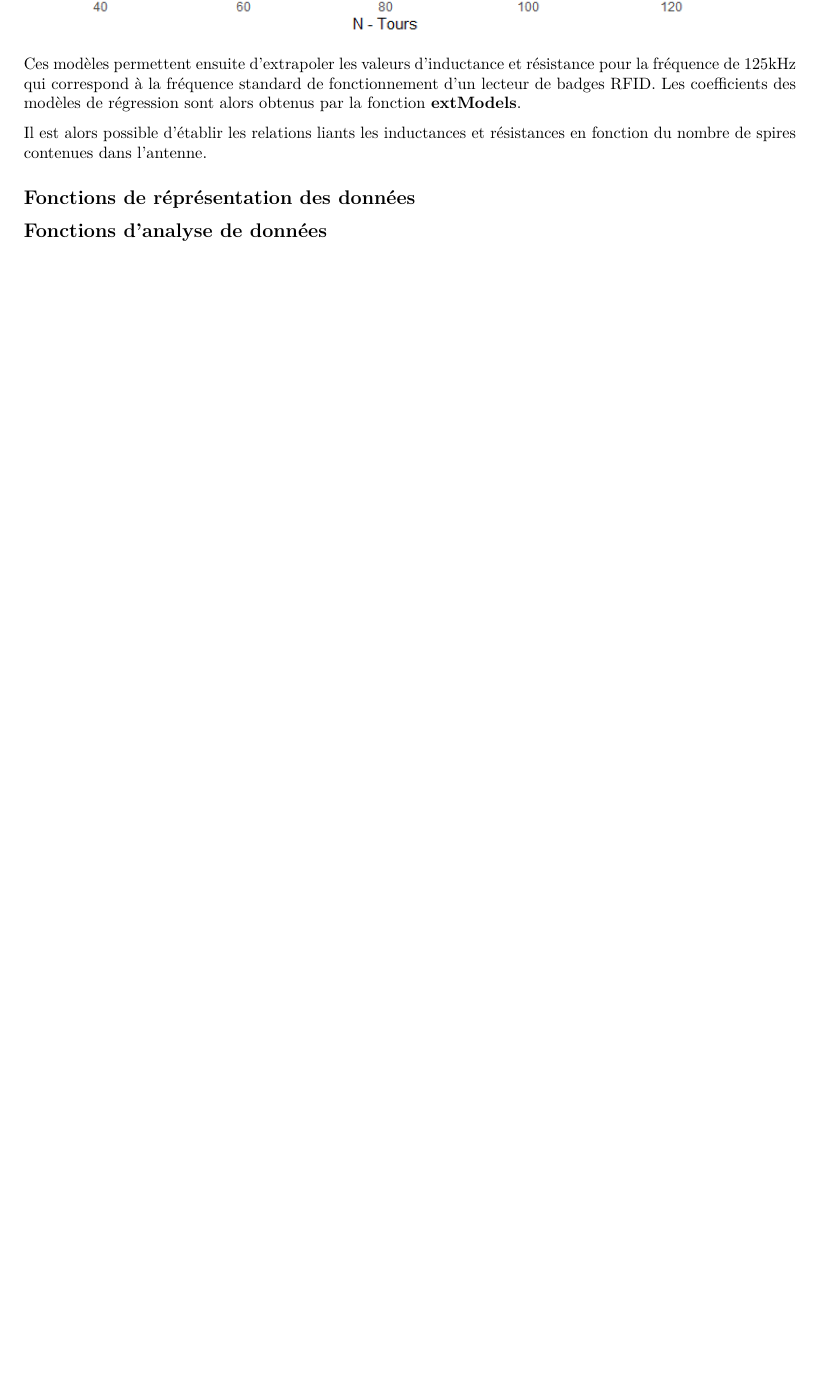
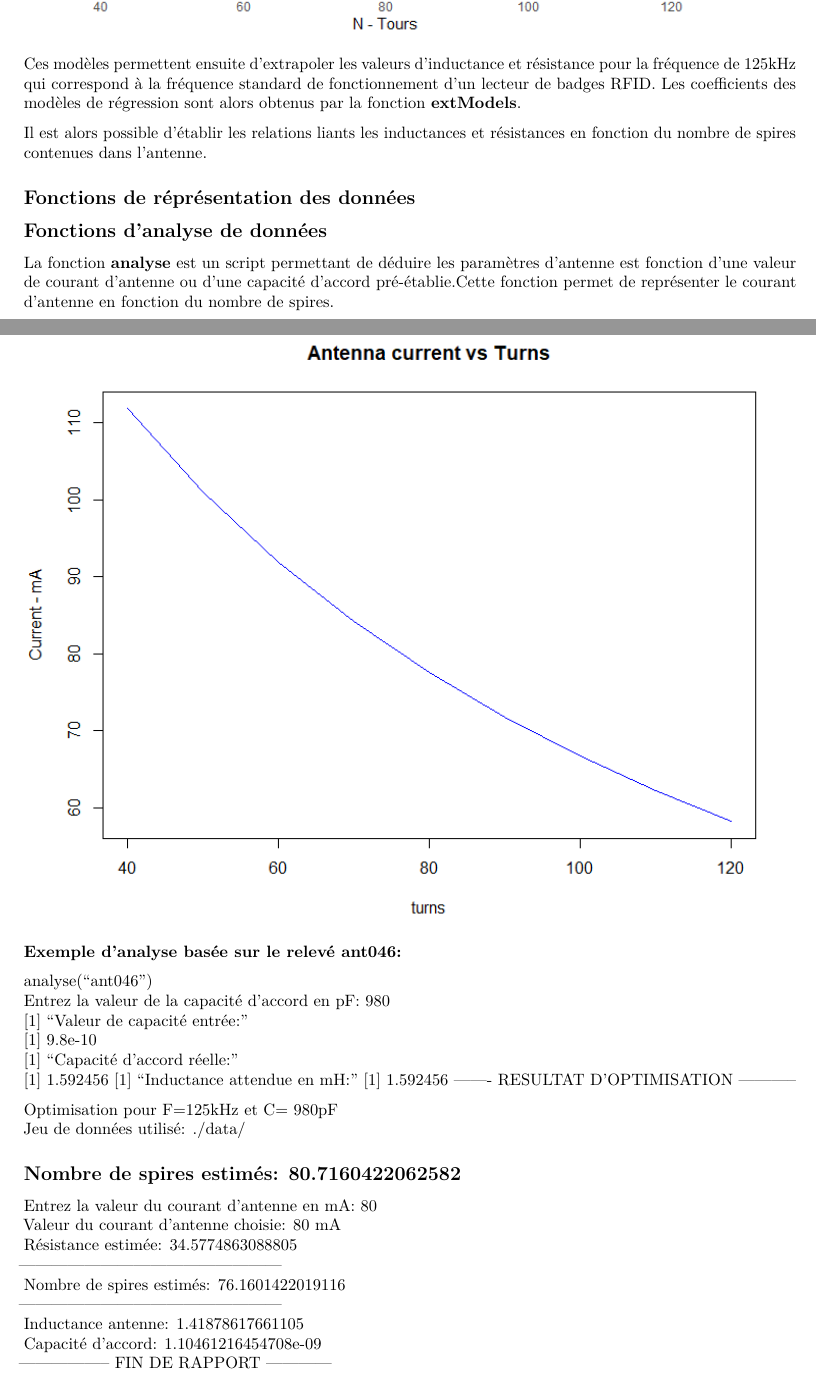
Before and after one commit to Senpothia/ant125, an R Markdown document (vignettes/ant125.Rmd): part of page 8 of 8 before the commit and two parts of pages 8 and 9 of 9 after it, the two joined at a grey line, cut so that both start at the same text, the shorter picture padded with empty space. Rendered offline with R 4.5, knitr and Pandoc, then LaTeX, with nearby package versions.

Commit message:
Avancement 4 rédaction vignette

```diff
--- a/vignettes/ant125.Rmd
+++ b/vignettes/ant125.Rmd
@@ -195,4 +195,35 @@ Il est alors possible d'établir les relations liants les inductances et résist
 ## Fonctions de réprésentation des données
 
 
+
 ## Fonctions d'analyse de données
+
+La fonction **analyse** est un script permettant de déduire les paramètres d'antenne est fonction d'une valeur de courant d'antenne ou d'une capacité d'accord pré-établie.Cette fonction permet de représenter le courant d'antenne en  fonction du nombre de spires.
+
+![ ](PlotIant.png)
+**Exemple d'analyse basée  sur le relevé ant046:**
+
+ analyse("ant046")
+Entrez la valeur de la capacité d'accord en pF: 980
+[1] "Valeur de capacité entrée: "
+[1] 9.8e-10
+[1] "Capacité d'accord réelle: "
+[1] 1.592456
+[1] "Inductance attendue en mH: "
+[1] 1.592456
+-------   RESULTAT D'OPTIMISATION    -----------
+
+Optimisation pour F=125kHz et C= 980pF
+Jeu de données utilisé:  ./data/
+
+Nombre de spires estimés:  80.7160422062582
+------------------------------------------------
+Entrez la valeur du courant d'antenne en mA: 80
+Valeur du courant d'antenne choisie:  80 mA
+Résistance estimée:  34.5774863088805
+------------------------------------------------
+Nombre de spires estimés:  76.1601422019116
+------------------------------------------------
+Inductance antenne:  1.41878617661105
+Capacité d'accord:  1.10461216454708e-09
+-----------------  FIN DE RAPPORT  ------------
```
Also changed, not shown: Rplots.pdf, vignettes/PlotIant.png (added).
